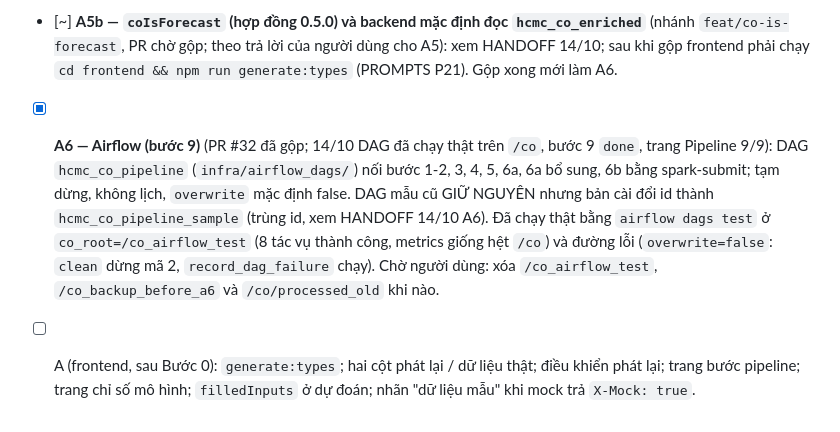
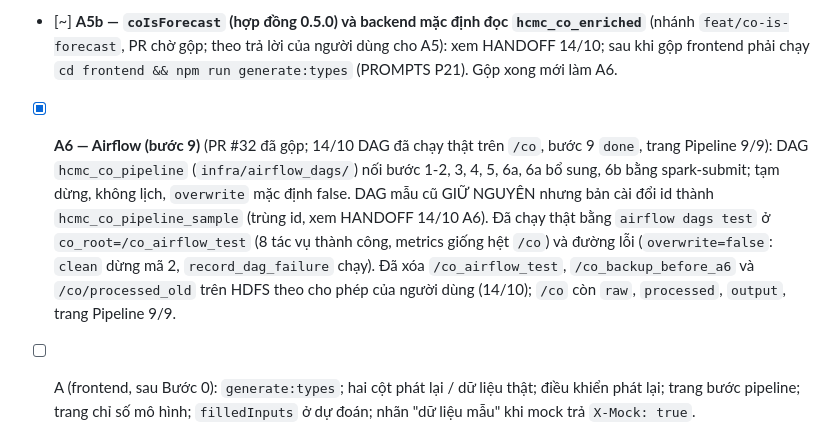
Before and after one commit to trongv2310/BigData, a Markdown page: docs/TASKS.md, the part around the change. GitHub-like rendering.

```diff
--- a/docs/TASKS.md
+++ b/docs/TASKS.md
@@ -72,5 +72,5 @@ Mỗi bước một nhánh từ `main`, một PR nhỏ; làm xong bước nào t
 - [~] **A4 — Mô hình dự đoán (bước 6b, 7)** (nhánh `feat/model-a4`, xây trên PR #27, PR chờ gộp): đã chạy thật 3 mô hình × 3 phương án theo D6; phương án chính (sau chuyển tiếp): cả ba thắng mốc CO giờ trước (RMSE 37,1 đến 41,3 so với 43,9; chọn Random Forest theo kiểm định, −11,3%); chia 80/20 gốc và có biến chế độ: không mô hình nào thắng mốc. Chuyển tiếp theo dữ liệu 13/05 đến 11/07/2025 (không duy nhất). `/api/model/metrics` và `/api/predict` ml chạy trên HDFS thật. Việc cho frontend: P20. Chưa kiểm mô hình trên dữ liệu sống (A5).
 - [x] **A5 — Dự đoán trên luồng sống (bước 8)** (nhánh `feat/stream-a5`, PR #29 đã gộp): consumer Spark nạp mô hình A4, dự đoán cho cả phát lại lẫn dữ liệu thật, ghi `co_actual`, `co_predicted`, `model_version` vào `/live` và vào topic `hcmc_co_enriched`; `/ws/stream` và `/api/aqi/latest` trả `coPredicted`, `modelVersion`. Độ trễ CO: producer dựng `modelInputs` (phát lại từ bộ dữ liệu; dữ liệu thật từ `air_pollution/history`). Xem HANDOFF 14/10 (A5); việc cho frontend: P21.
 - [~] **A5b — `coIsForecast` (hợp đồng 0.5.0) và backend mặc định đọc `hcmc_co_enriched`** (nhánh `feat/co-is-forecast`, PR chờ gộp; theo trả lời của người dùng cho A5): xem HANDOFF 14/10; sau khi gộp frontend phải chạy `cd frontend && npm run generate:types` (PROMPTS P21). Gộp xong mới làm A6.
-- [x] **A6 — Airflow (bước 9)** (PR #32 đã gộp; 14/10 DAG đã chạy thật trên `/co`, bước 9 `done`, trang Pipeline 9/9): DAG `hcmc_co_pipeline` (`infra/airflow_dags/`) nối bước 1-2, 3, 4, 5, 6a, 6a bổ sung, 6b bằng spark-submit; tạm dừng, không lịch, `overwrite` mặc định false. DAG mẫu cũ GIỮ NGUYÊN nhưng bản cài đổi id thành `hcmc_co_pipeline_sample` (trùng id, xem HANDOFF 14/10 A6). Đã chạy thật bằng `airflow dags test` ở `co_root=/co_airflow_test` (8 tác vụ thành công, metrics giống hệt `/co`) và đường lỗi (`overwrite=false`: `clean` dừng mã 2, `record_dag_failure` chạy). Chờ người dùng: xóa `/co_airflow_test`, `/co_backup_before_a6` và `/co/processed_old` khi nào.
+- [x] **A6 — Airflow (bước 9)** (PR #32 đã gộp; 14/10 DAG đã chạy thật trên `/co`, bước 9 `done`, trang Pipeline 9/9): DAG `hcmc_co_pipeline` (`infra/airflow_dags/`) nối bước 1-2, 3, 4, 5, 6a, 6a bổ sung, 6b bằng spark-submit; tạm dừng, không lịch, `overwrite` mặc định false. DAG mẫu cũ GIỮ NGUYÊN nhưng bản cài đổi id thành `hcmc_co_pipeline_sample` (trùng id, xem HANDOFF 14/10 A6). Đã chạy thật bằng `airflow dags test` ở `co_root=/co_airflow_test` (8 tác vụ thành công, metrics giống hệt `/co`) và đường lỗi (`overwrite=false`: `clean` dừng mã 2, `record_dag_failure` chạy). Đã xóa `/co_airflow_test`, `/co_backup_before_a6` và `/co/processed_old` trên HDFS theo cho phép của người dùng (14/10); `/co` còn `raw`, `processed`, `output`, trang Pipeline 9/9.
 - [ ] A (frontend, sau Bước 0): `generate:types`; hai cột phát lại / dữ liệu thật; điều khiển phát lại; trang bước pipeline; trang chỉ số mô hình; `filledInputs` ở dự đoán; nhãn "dữ liệu mẫu" khi mock trả `X-Mock: true`.
```
Also changed, not shown: docs/HANDOFF.md (+1 -1 lines).
